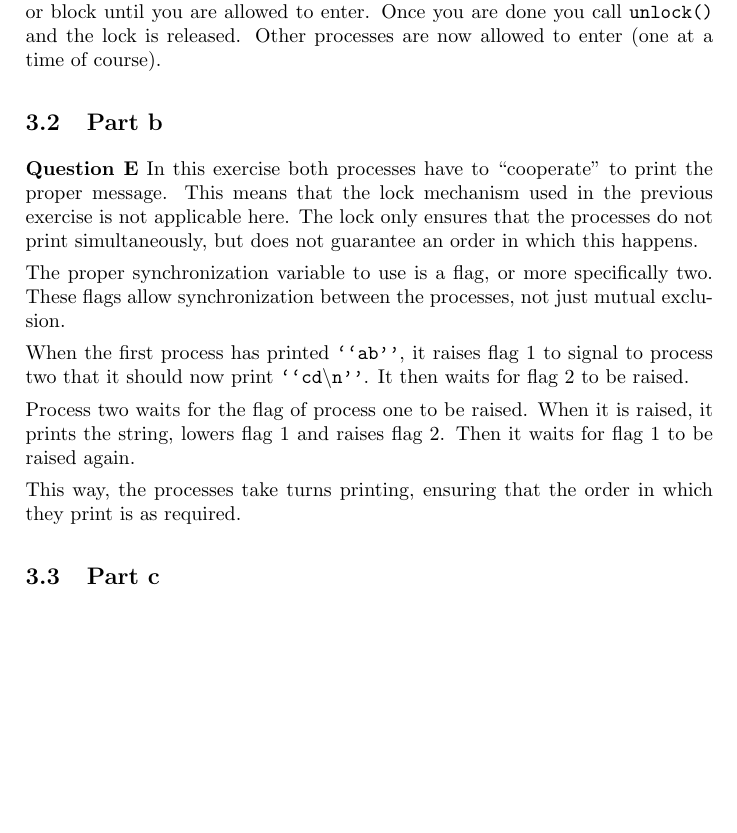
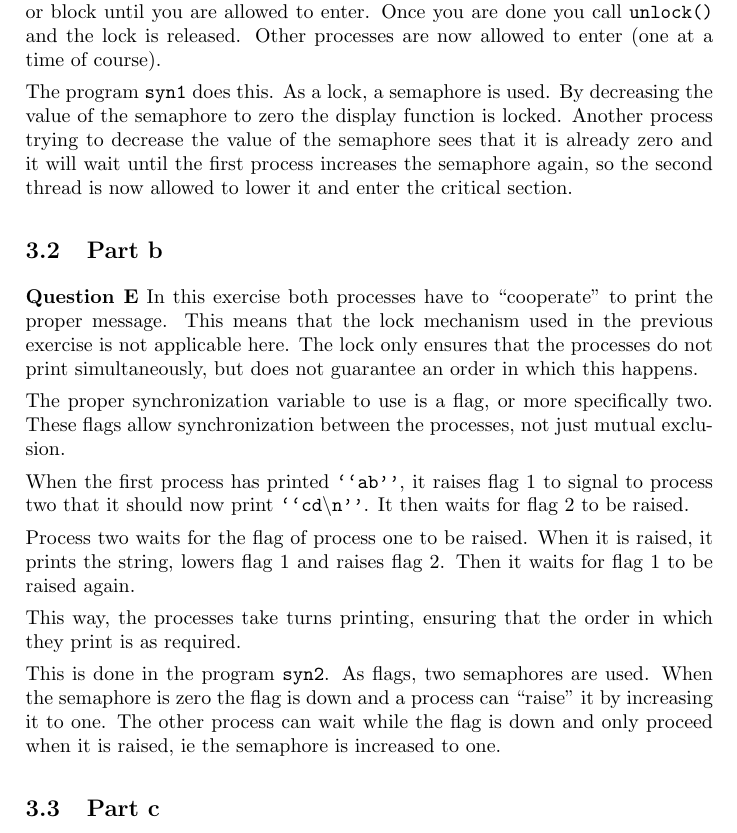
Before and after one commit to JaykeMeijer/CS, a LaTeX problem sheet (IP/ass1/docs/assignment1.tex): part of page 4 of 5, cut so that both start at the same text, the shorter picture padded with empty space. Compiled offline with pdfLaTeX.

Commit message:
Added syn1 and syn2 to report.

```diff
--- a/IP/ass1/docs/assignment1.tex
+++ b/IP/ass1/docs/assignment1.tex
@@ -119,6 +119,12 @@ enter or block until you are allowed to enter. Once you are done you call
 \texttt{unlock()} and the lock is released. Other processes are now allowed to enter (one
 at a time of course).
 
+The program \texttt{syn1} does this. As a lock, a semaphore is used. By decreasing the
+value of the semaphore to zero the display function is locked. Another process trying to
+decrease the value of the semaphore sees that it is already zero and it will wait until
+the first process increases the semaphore again, so the second thread is now allowed to
+lower it and enter the critical section.
+
 \subsection{Part b}
 \textbf{Question E} In this exercise both processes have to ``cooperate'' to print the
 proper message. This means that the lock mechanism used in the previous exercise is not
@@ -137,6 +143,11 @@ the string, lowers flag 1 and raises flag 2. Then it waits for flag 1 to be rais
 
 This way, the processes take turns printing, ensuring that the order in which they print
 is as required.
+
+This is done in the program \texttt{syn2}. As flags, two semaphores are used. When the
+semaphore is zero the flag is down and a process can ``raise'' it by increasing it to one.
+The other process can wait while the flag is down and only proceed when it is raised, ie
+the semaphore is increased to one.
 
 \subsection{Part c}
 
```
